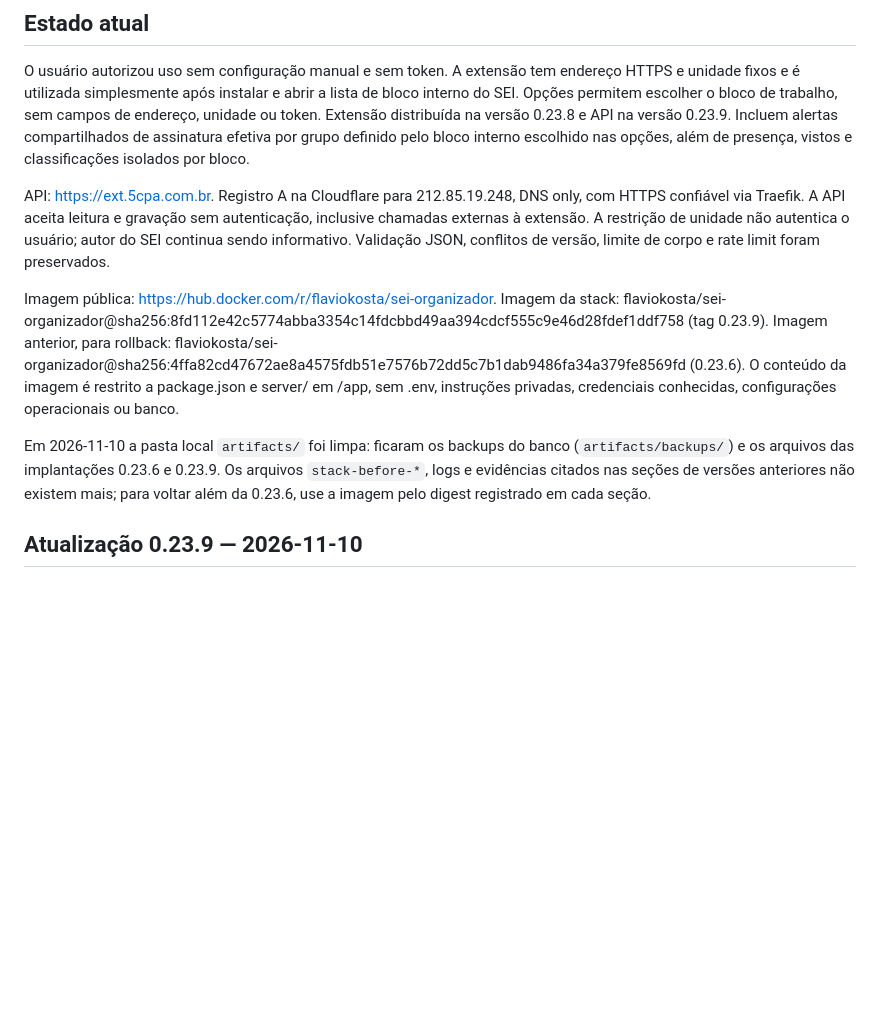
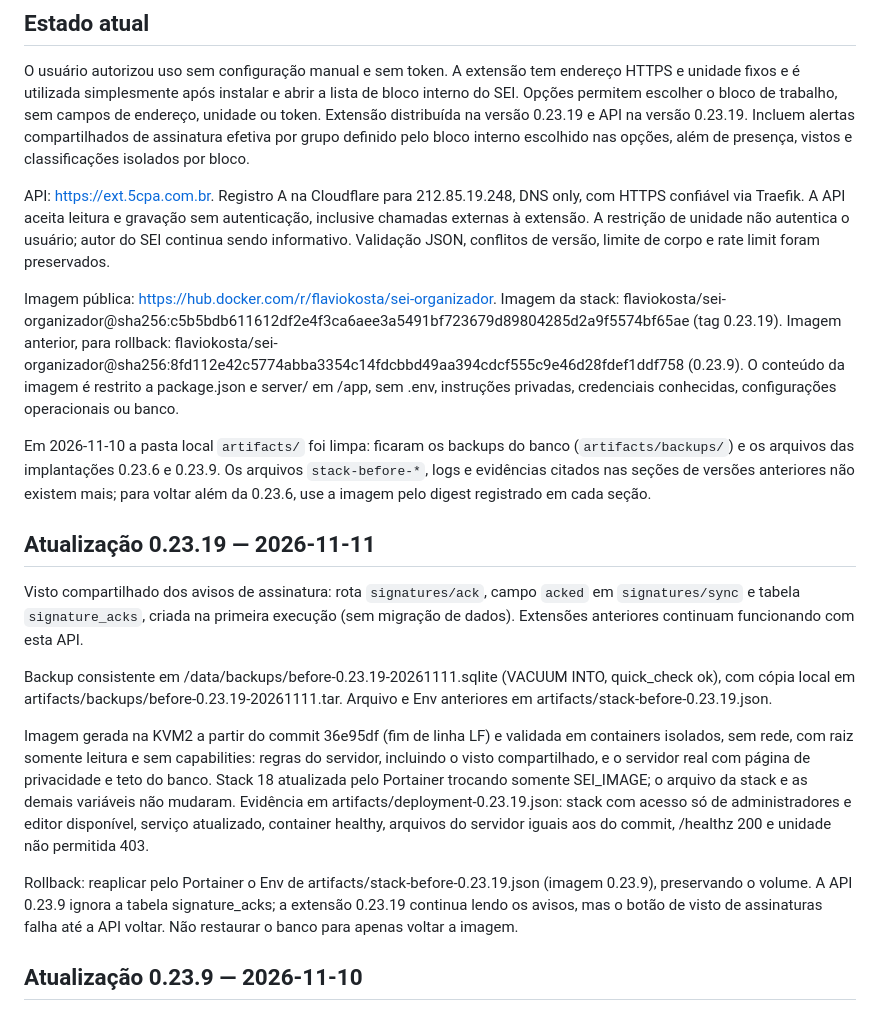
Before and after one commit to flaviokosta79/sei-organizador, a Markdown page: deploy/KMV2.md, the part around the change. Rendered like a GitHub page; blank space fills up the shorter version.

```diff
--- a/deploy/KMV2.md
+++ b/deploy/KMV2.md
@@ -5,7 +5,7 @@
 O usuário autorizou uso sem configuração manual e sem token. A extensão tem
 endereço HTTPS e unidade fixos e é utilizada simplesmente após instalar e abrir
 a lista de bloco interno do SEI. Opções permitem escolher o bloco de trabalho, sem campos de endereço, unidade ou token.
-Extensão distribuída na versão 0.23.8 e API na versão 0.23.9. Incluem alertas compartilhados de assinatura efetiva por grupo definido pelo bloco interno escolhido nas opções, além de presença, vistos e classificações isolados por bloco.
+Extensão distribuída na versão 0.23.19 e API na versão 0.23.19. Incluem alertas compartilhados de assinatura efetiva por grupo definido pelo bloco interno escolhido nas opções, além de presença, vistos e classificações isolados por bloco.
 
 API: https://ext.5cpa.com.br. Registro A na Cloudflare para 212.85.19.248,
 DNS only, com HTTPS confiável via Traefik. A API aceita leitura e gravação sem
@@ -14,12 +14,22 @@ não autentica o usuário; autor do SEI continua sendo informativo. Validação
 JSON, conflitos de versão, limite de corpo e rate limit foram preservados.
 
 Imagem pública: https://hub.docker.com/r/flaviokosta/sei-organizador.
-Imagem da stack: flaviokosta/sei-organizador@sha256:8fd112e42c5774abba3354c14fdcbbd49aa394cdcf555c9e46d28fdef1ddf758 (tag 0.23.9).
-Imagem anterior, para rollback: flaviokosta/sei-organizador@sha256:4ffa82cd47672ae8a4575fdb51e7576b72dd5c7b1dab9486fa34a379fe8569fd (0.23.6).
+Imagem da stack: flaviokosta/sei-organizador@sha256:c5b5bdb611612df2e4f3ca6aee3a5491bf723679d89804285d2a9f5574bf65ae (tag 0.23.19).
+Imagem anterior, para rollback: flaviokosta/sei-organizador@sha256:8fd112e42c5774abba3354c14fdcbbd49aa394cdcf555c9e46d28fdef1ddf758 (0.23.9).
 O conteúdo da imagem é restrito a package.json e server/ em /app, sem .env, instruções privadas,
 credenciais conhecidas, configurações operacionais ou banco.
 
 Em 2026-11-10 a pasta local `artifacts/` foi limpa: ficaram os backups do banco (`artifacts/backups/`) e os arquivos das implantações 0.23.6 e 0.23.9. Os arquivos `stack-before-*`, logs e evidências citados nas seções de versões anteriores não existem mais; para voltar além da 0.23.6, use a imagem pelo digest registrado em cada seção.
+
+## Atualização 0.23.19 — 2026-11-11
+
+Visto compartilhado dos avisos de assinatura: rota `signatures/ack`, campo `acked` em `signatures/sync` e tabela `signature_acks`, criada na primeira execução (sem migração de dados). Extensões anteriores continuam funcionando com esta API.
+
+Backup consistente em /data/backups/before-0.23.19-20261111.sqlite (VACUUM INTO, quick_check ok), com cópia local em artifacts/backups/before-0.23.19-20261111.tar. Arquivo e Env anteriores em artifacts/stack-before-0.23.19.json.
+
+Imagem gerada na KVM2 a partir do commit 36e95df (fim de linha LF) e validada em containers isolados, sem rede, com raiz somente leitura e sem capabilities: regras do servidor, incluindo o visto compartilhado, e o servidor real com página de privacidade e teto do banco. Stack 18 atualizada pelo Portainer trocando somente SEI_IMAGE; o arquivo da stack e as demais variáveis não mudaram. Evidência em artifacts/deployment-0.23.19.json: stack com acesso só de administradores e editor disponível, serviço atualizado, container healthy, arquivos do servidor iguais aos do commit, /healthz 200 e unidade não permitida 403.
+
+Rollback: reaplicar pelo Portainer o Env de artifacts/stack-before-0.23.19.json (imagem 0.23.9), preservando o volume. A API 0.23.9 ignora a tabela signature_acks; a extensão 0.23.19 continua lendo os avisos, mas o botão de visto de assinaturas falha até a API voltar. Não restaurar o banco para apenas voltar a imagem.
 
 ## Atualização 0.23.9 — 2026-11-10
 
```
Also changed, not shown: README.md (+1 -1 lines).
